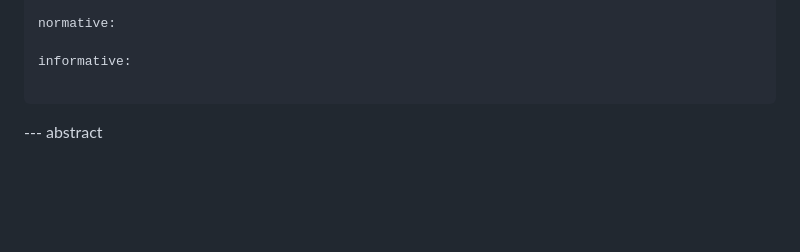
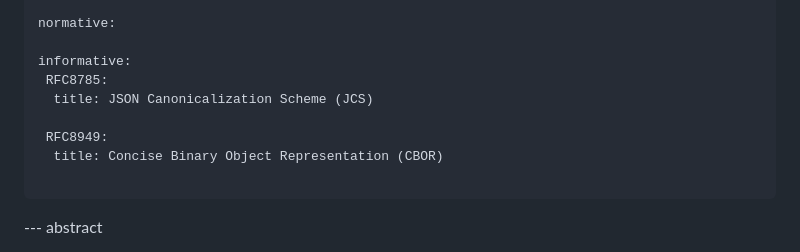
Before and after one commit to ana-mp26/yang-state-normalization, a Markdown page: draft-mendez-opsawg-yang-state-normalization.md, the part around one of its changes. Rendered like a GitHub page; blank space fills up the shorter version.

```diff
--- a/draft-mendez-opsawg-yang-state-normalization.md
+++ b/draft-mendez-opsawg-yang-state-normalization.md
@@ -37,6 +37,11 @@ author:
 normative:
 
 informative:
+ RFC8785:
+  title: JSON Canonicalization Scheme (JCS)
+
+ RFC8949:
+  title: Concise Binary Object Representation (CBOR)
 
 ...
 
```
Also changed, not shown: other parts of draft-mendez-opsawg-yang-state-normalization.md (+35 -1 lines).
